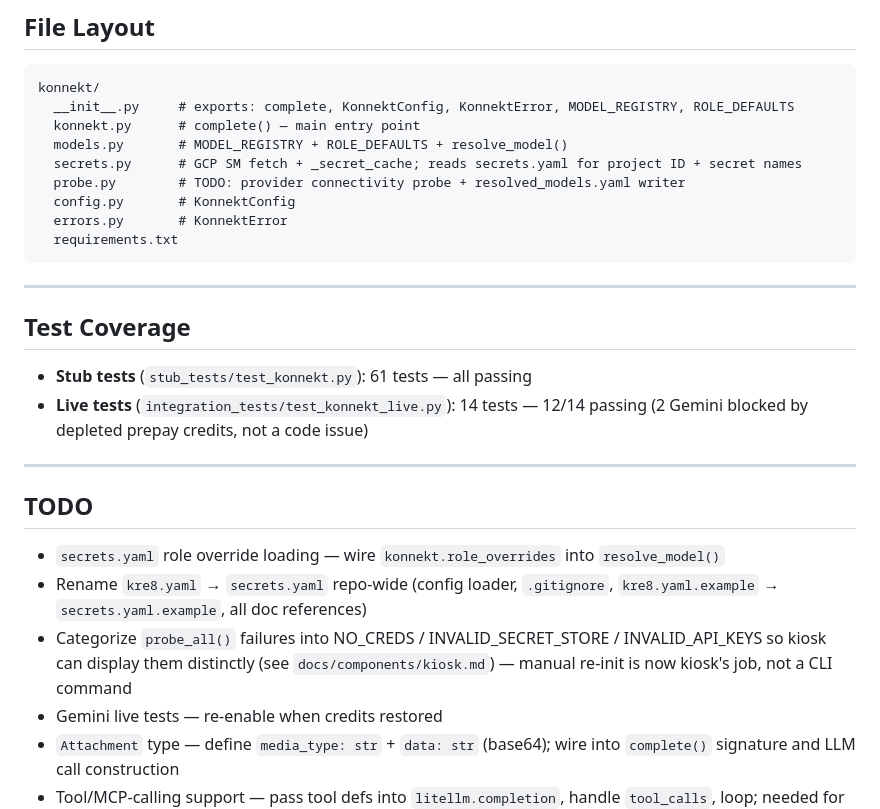
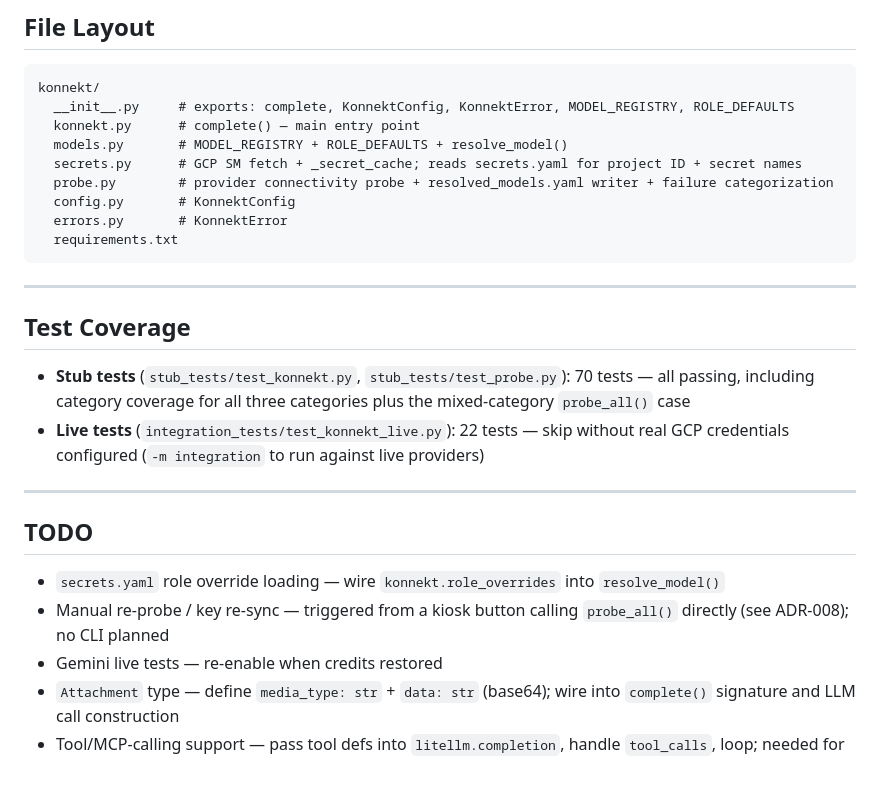
Before and after one commit to klokworkai/kre8, a Markdown page: docs/components/konnekt.md, the part around one of its changes. GitHub-like rendering; blank space fills up the shorter version.

```diff
--- a/docs/components/konnekt.md
+++ b/docs/components/konnekt.md
@@ -167,7 +177,7 @@ konnekt/
   konnekt.py      # complete() — main entry point
   models.py       # MODEL_REGISTRY + ROLE_DEFAULTS + resolve_model()
   secrets.py      # GCP SM fetch + _secret_cache; reads secrets.yaml for project ID + secret names
-  probe.py        # TODO: provider connectivity probe + resolved_models.yaml writer
+  probe.py        # provider connectivity probe + resolved_models.yaml writer + failure categorization
   config.py       # KonnektConfig
   errors.py       # KonnektError
   requirements.txt
@@ -177,16 +187,15 @@ konnekt/
 
 ## Test Coverage
 
-- **Stub tests** (`stub_tests/test_konnekt.py`): 61 tests — all passing
-- **Live tests** (`integration_tests/test_konnekt_live.py`): 14 tests — 12/14 passing (2 Gemini blocked by depleted prepay credits, not a code issue)
+- **Stub tests** (`stub_tests/test_konnekt.py`, `stub_tests/test_probe.py`): 70 tests — all passing, including category coverage for all three categories plus the mixed-category `probe_all()` case
+- **Live tests** (`integration_tests/test_konnekt_live.py`): 22 tests — skip without real GCP credentials configured (`-m integration` to run against live providers)
 
 ---
 
 ## TODO
 
 - `secrets.yaml` role override loading — wire `konnekt.role_overrides` into `resolve_model()`
-- Rename `kre8.yaml` → `secrets.yaml` repo-wide (config loader, `.gitignore`, `kre8.yaml.example` → `secrets.yaml.example`, all doc references)
-- Categorize `probe_all()` failures into NO_CREDS / INVALID_SECRET_STORE / INVALID_API_KEYS so kiosk can display them distinctly (see `docs/components/kiosk.md`) — manual re-init is now kiosk's job, not a CLI command
+- Manual re-probe / key re-sync — triggered from a kiosk button calling `probe_all()` directly (see ADR-008); no CLI planned
 - Gemini live tests — re-enable when credits restored
 - `Attachment` type — define `media_type: str` + `data: str` (base64); wire into `complete()` signature and LLM call construction
 - Tool/MCP-calling support — pass tool defs into `litellm.completion`, handle `tool_calls`, loop; needed for koder's Terraform MCP access
```
Also changed, not shown: other parts of docs/components/konnekt.md (+17 -7 lines), docs/components/kiosk.md (+33 -14 lines).
